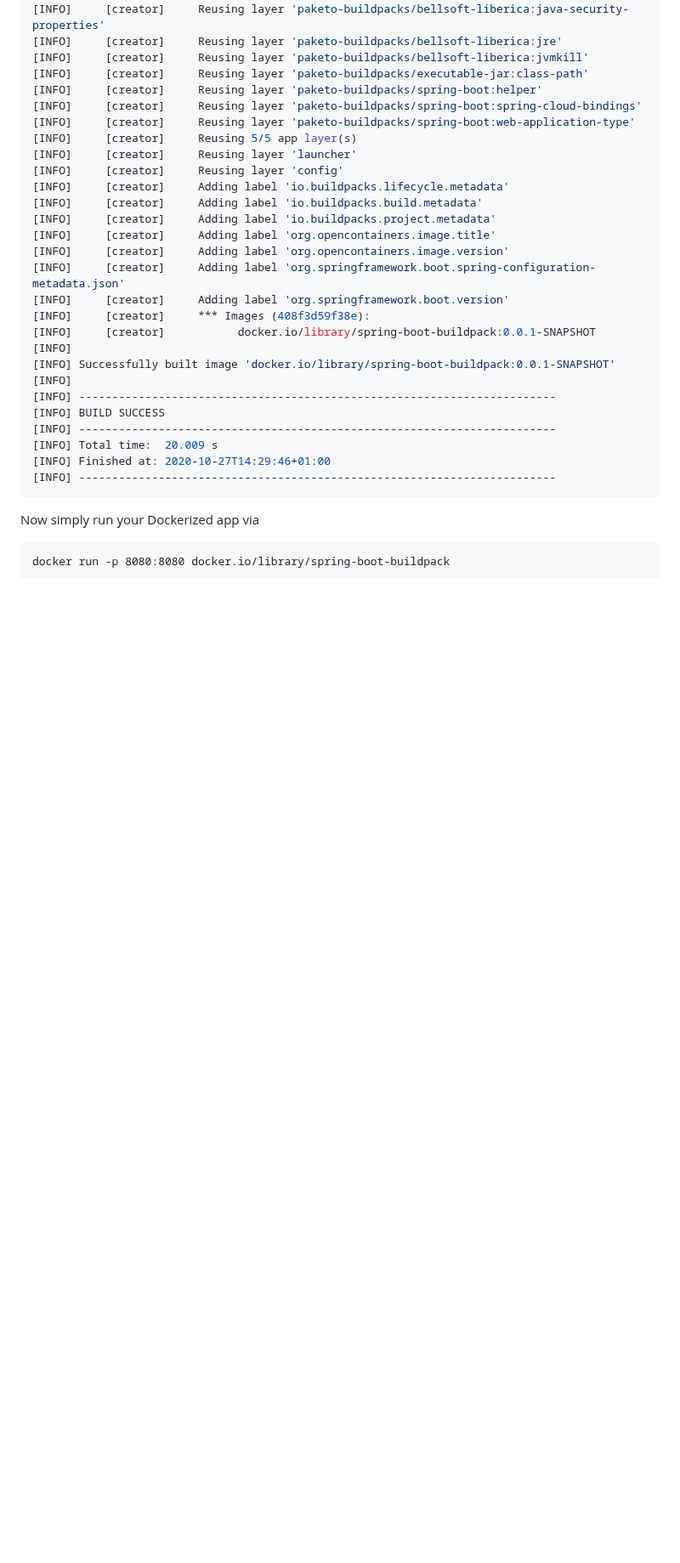
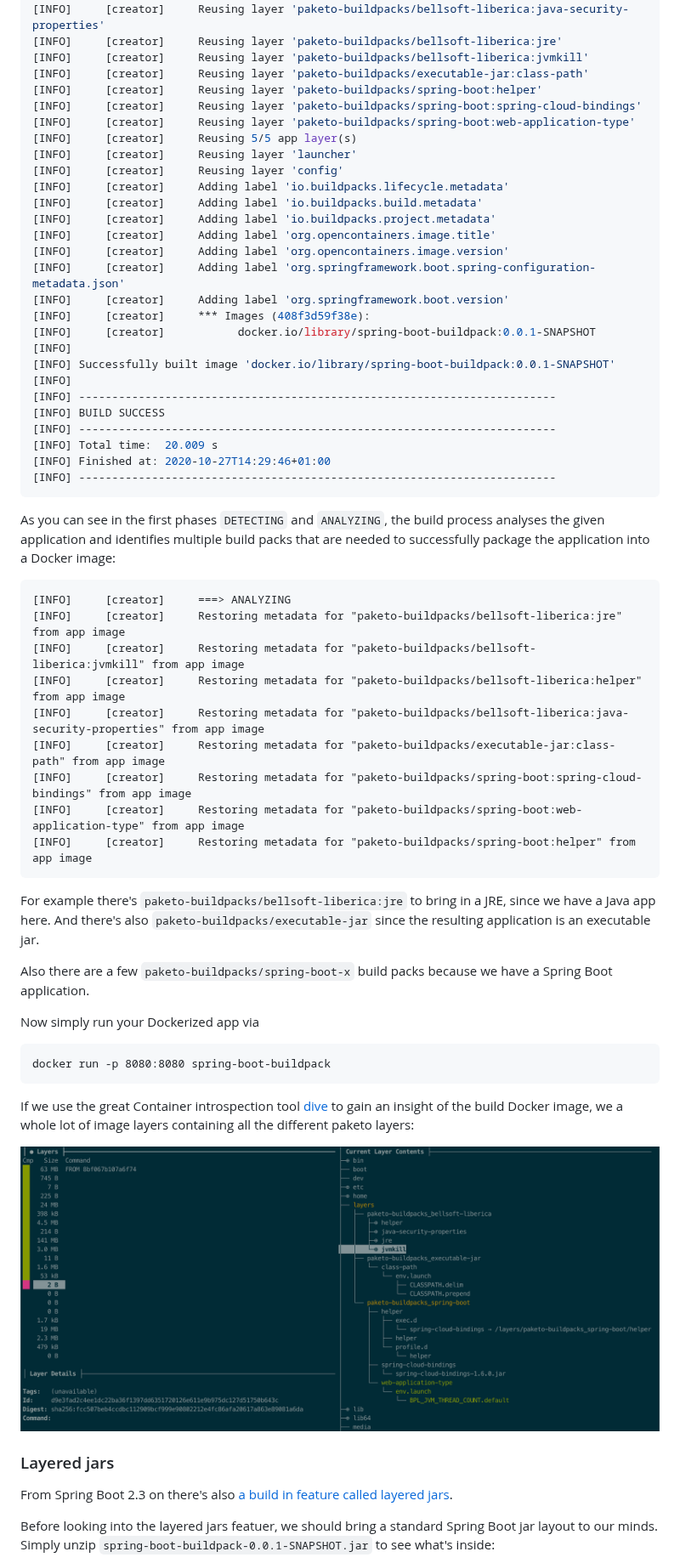
Before and after one commit to jonashackt/spring-boot-buildpack, a Markdown page: README.md, the part around one of its changes. Shown at 85% size. Drawn GitHub-style; pictures changed too: screenshots/dive-container-layers-without-layered-jars-feature.png (added); blank space fills up the shorter version.

Commit message:
Added first version of layered jars paragraph, including usage of great dive tooling

````diff
--- a/README.md
+++ b/README.md
@@ -157,7 +157,39 @@ $ mvn spring-boot:build-image
 [INFO] ------------------------------------------------------------------------
 ```
 
+As you can see in the first phases `DETECTING` and `ANALYZING`, the build process analyses the given application and identifies multiple build packs that are needed to successfully package the application into a Docker image:
+
+```
+[INFO]     [creator]     ===> ANALYZING
+[INFO]     [creator]     Restoring metadata for "paketo-buildpacks/bellsoft-liberica:jre" from app image
+[INFO]     [creator]     Restoring metadata for "paketo-buildpacks/bellsoft-liberica:jvmkill" from app image
+[INFO]     [creator]     Restoring metadata for "paketo-buildpacks/bellsoft-liberica:helper" from app image
+[INFO]     [creator]     Restoring metadata for "paketo-buildpacks/bellsoft-liberica:java-security-properties" from app image
+[INFO]     [creator]     Restoring metadata for "paketo-buildpacks/executable-jar:class-path" from app image
+[INFO]     [creator]     Restoring metadata for "paketo-buildpacks/spring-boot:spring-cloud-bindings" from app image
+[INFO]     [creator]     Restoring metadata for "paketo-buildpacks/spring-boot:web-application-type" from app image
+[INFO]     [creator]     Restoring metadata for "paketo-buildpacks/spring-boot:helper" from app image
+```
+
+For example there's `paketo-buildpacks/bellsoft-liberica:jre` to bring in a JRE, since we have a Java app here. And there's also `paketo-buildpacks/executable-jar` since the resulting application is an executable jar.
+
+Also there are a few `paketo-buildpacks/spring-boot-x` build packs because we have a Spring Boot application.
+
+
 Now simply run your Dockerized app via
 
 ```
-docker run -p 8080:8080 docker.io/library/spring-boot-buildpack
+docker run -p 8080:8080 spring-boot-buildpack
+```
+
+If we use the great Container introspection tool [dive](https://github.com/wagoodman/dive) to gain an insight of the build Docker image, we a whole lot of image layers containing all the different paketo layers:
+
+![dive-container-layers-without-layered-jars-feature](screenshots/dive-container-layers-without-layered-jars-feature.png)
+
+
+### Layered jars
+
+From Spring Boot 2.3 on there's also [a build in feature called layered jars](https://spring.io/blog/2020/08/14/creating-efficient-docker-images-with-spring-boot-2-3).
+
+Before looking into the layered jars featuer, we should bring a standard Spring Boot jar layout to our minds. Simply unzip `spring-boot-buildpack-0.0.1-SNAPSHOT.jar` to see what's inside:
+
````
Also changed, not shown: other parts of README.md (+59 -0 lines), screenshots/jar-layout.png (added), 1 other file.
